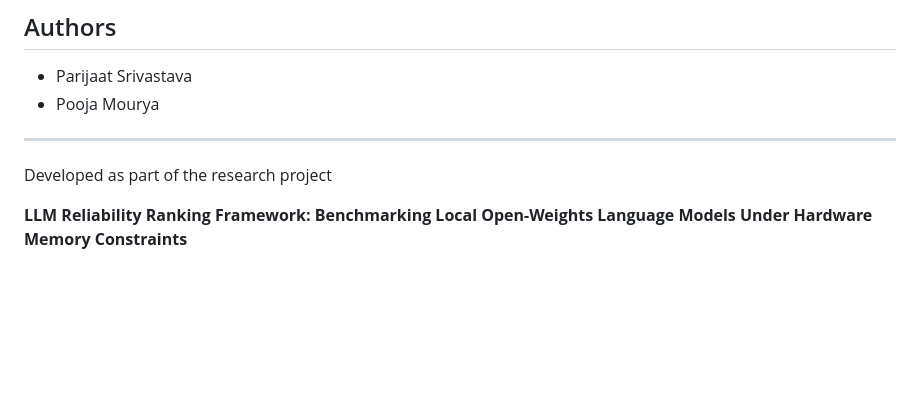
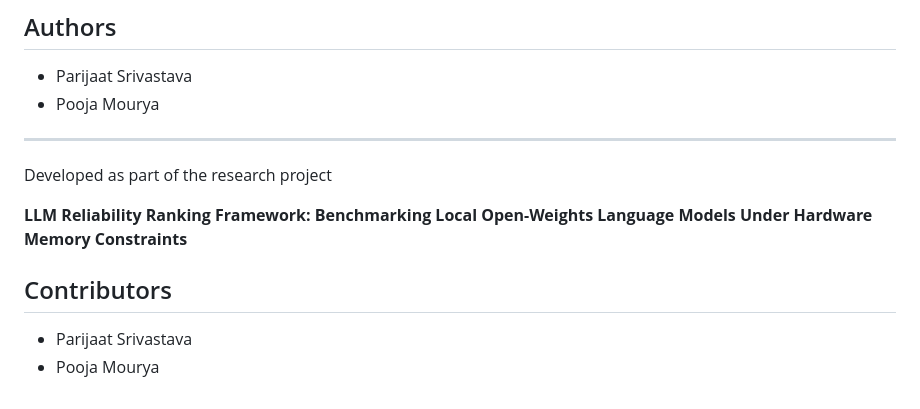
Before and after one commit to PARIJAAT-13/llm-reliability-ranking, a Markdown page: README.md, the part around the change. Rendered like a GitHub page; blank space fills up the shorter version.

Commit message:
Add contributors section to README

```diff
--- a/README.md
+++ b/README.md
@@ -130,3 +130,8 @@ Distributed under the **MIT License**. See [LICENSE](LICENSE) for details.
 Developed as part of the research project
 
 **LLM Reliability Ranking Framework: Benchmarking Local Open-Weights Language Models Under Hardware Memory Constraints**
+
+## Contributors
+
+- Parijaat Srivastava
+- Pooja Mourya
```
